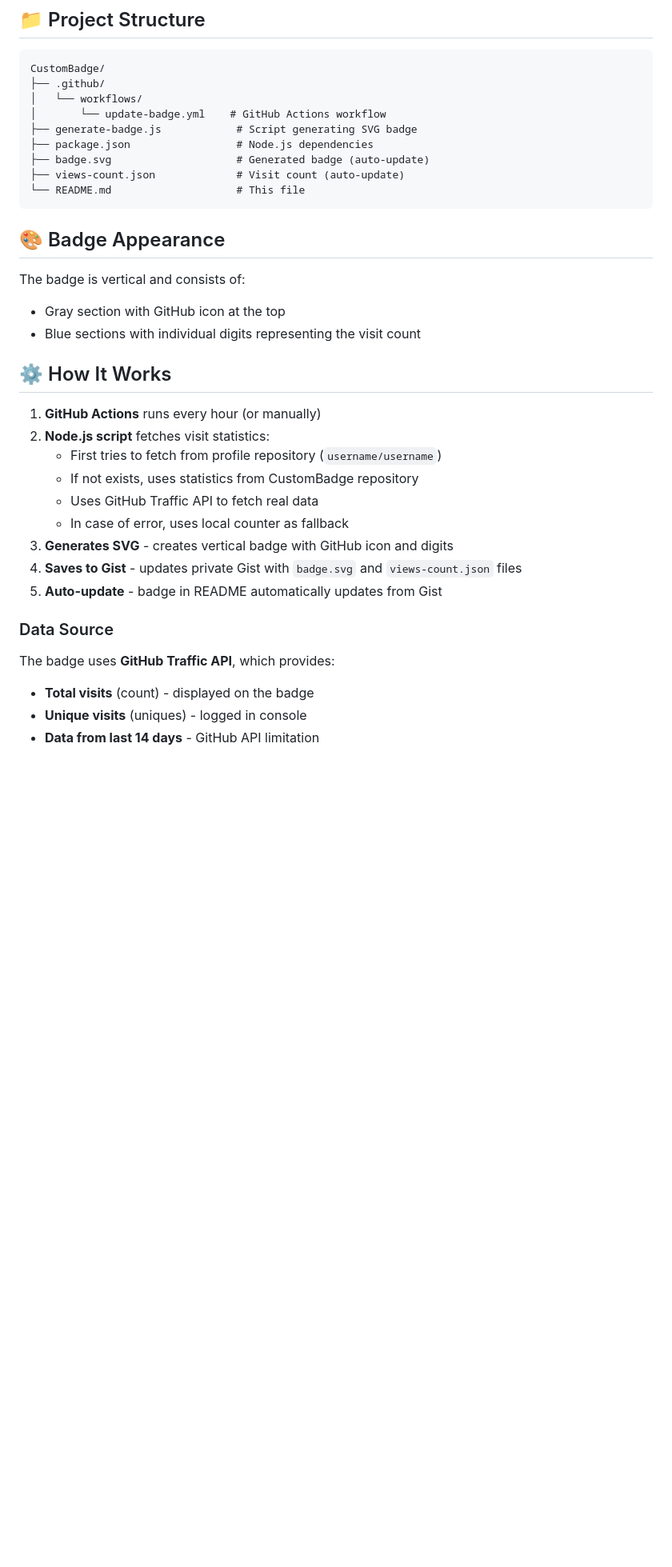
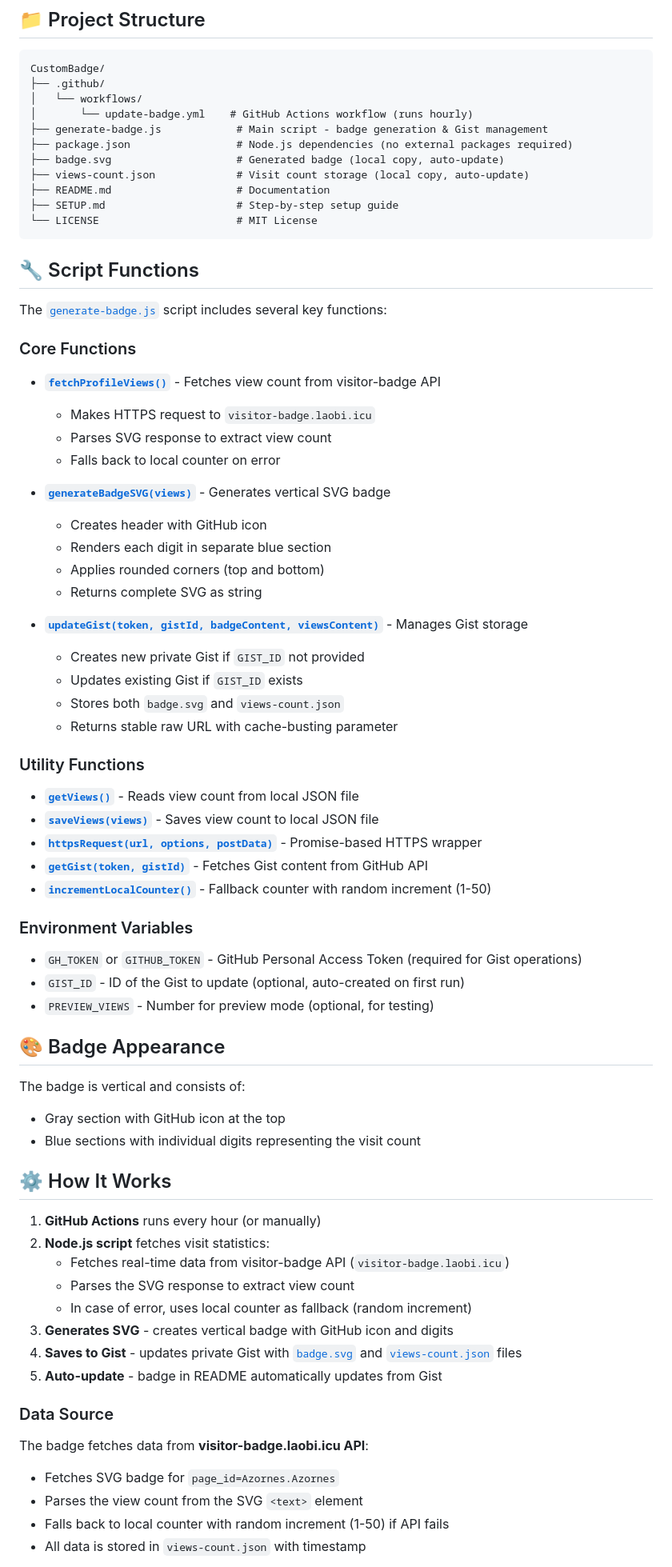
Before and after one commit to Azornes/CustomBadge, a Markdown page: README.md, the part around one of its changes. Shown at 80% size. Drawn GitHub-style; blank space fills up the shorter version.

````diff
--- a/README.md
+++ b/README.md
@@ -88,13 +92,52 @@ Replace:
 CustomBadge/
 ├── .github/
 │   └── workflows/
-│       └── update-badge.yml    # GitHub Actions workflow
-├── generate-badge.js            # Script generating SVG badge
-├── package.json                 # Node.js dependencies
-├── badge.svg                    # Generated badge (auto-update)
-├── views-count.json             # Visit count (auto-update)
-└── README.md                    # This file
+│       └── update-badge.yml    # GitHub Actions workflow (runs hourly)
+├── generate-badge.js            # Main script - badge generation & Gist management
+├── package.json                 # Node.js dependencies (no external packages required)
+├── badge.svg                    # Generated badge (local copy, auto-update)
+├── views-count.json             # Visit count storage (local copy, auto-update)
+├── README.md                    # Documentation
+├── SETUP.md                     # Step-by-step setup guide
+└── LICENSE                      # MIT License
 ```
+
+## 🔧 Script Functions
+
+The [`generate-badge.js`](generate-badge.js) script includes several key functions:
+
+### Core Functions
+
+- **[`fetchProfileViews()`](generate-badge.js:237)** - Fetches view count from visitor-badge API
+  - Makes HTTPS request to `visitor-badge.laobi.icu`
+  - Parses SVG response to extract view count
+  - Falls back to local counter on error
+
+- **[`generateBadgeSVG(views)`](generate-badge.js:295)** - Generates vertical SVG badge
+  - Creates header with GitHub icon
+  - Renders each digit in separate blue section
+  - Applies rounded corners (top and bottom)
+  - Returns complete SVG as string
+
+- **[`updateGist(token, gistId, badgeContent, viewsContent)`](generate-badge.js:109)** - Manages Gist storage
+  - Creates new private Gist if `GIST_ID` not provided
+  - Updates existing Gist if `GIST_ID` exists
+  - Stores both `badge.svg` and `views-count.json`
+  - Returns stable raw URL with cache-busting parameter
+
+### Utility Functions
+
+- **[`getViews()`](generate-badge.js:20)** - Reads view count from local JSON file
+- **[`saveViews(views)`](generate-badge.js:36)** - Saves view count to local JSON file
+- **[`httpsRequest(url, options, postData)`](generate-badge.js:47)** - Promise-based HTTPS wrapper
+- **[`getGist(token, gistId)`](generate-badge.js:77)** - Fetches Gist content from GitHub API
+- **[`incrementLocalCounter()`](generate-badge.js:279)** - Fallback counter with random increment (1-50)
+
+### Environment Variables
+
+- `GH_TOKEN` or `GITHUB_TOKEN` - GitHub Personal Access Token (required for Gist operations)
+- `GIST_ID` - ID of the Gist to update (optional, auto-created on first run)
+- `PREVIEW_VIEWS` - Number for preview mode (optional, for testing)
 
 ## 🎨 Badge Appearance
 
@@ -106,18 +149,18 @@ The badge is vertical and consists of:
 
 1. **GitHub Actions** runs every hour (or manually)
 2. **Node.js script** fetches visit statistics:
-   - First tries to fetch from profile repository (`username/username`)
-   - If not exists, uses statistics from CustomBadge repository
-   - Uses GitHub Traffic API to fetch real data
-   - In case of error, uses local counter as fallback
+   - Fetches real-time data from visitor-badge API (`visitor-badge.laobi.icu`)
+   - Parses the SVG response to extract view count
+   - In case of error, uses local counter as fallback (random increment)
 3. **Generates SVG** - creates vertical badge with GitHub icon and digits
-4. **Saves to Gist** - updates private Gist with `badge.svg` and `views-count.json` files
+4. **Saves to Gist** - updates private Gist with [`badge.svg`](badge.svg) and [`views-count.json`](views-count.json) files
 5. **Auto-update** - badge in README automatically updates from Gist
 
 ### Data Source
 
-The badge uses **GitHub Traffic API**, which provides:
-- **Total visits** (count) - displayed on the badge
-- **Unique visits** (uniques) - logged in console
-- **Data from last 14 days** - GitHub API limitation
+The badge fetches data from **visitor-badge.laobi.icu API**:
+- Fetches SVG badge for `page_id=Azornes.Azornes`
+- Parses the view count from the SVG `<text>` element
+- Falls back to local counter with random increment (1-50) if API fails
+- All data is stored in `views-count.json` with timestamp
 
````
Also changed, not shown: other parts of README.md (+77 -10 lines), SETUP.md (+30 -3 lines).
